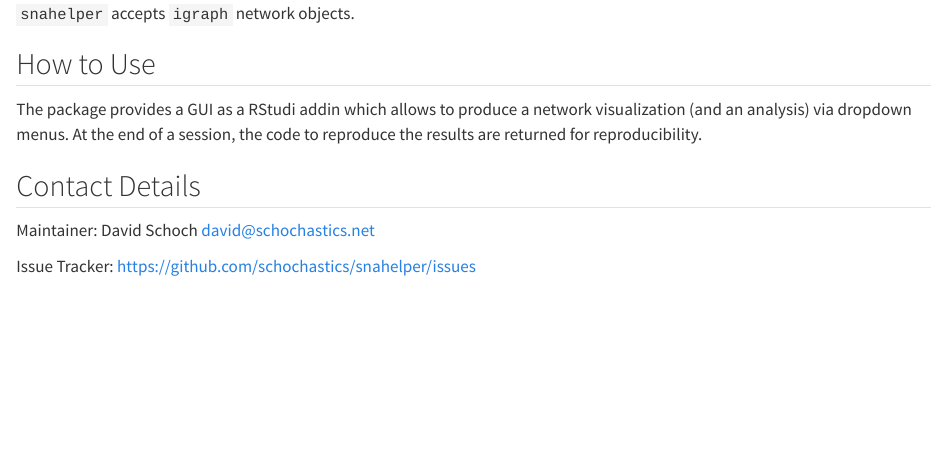
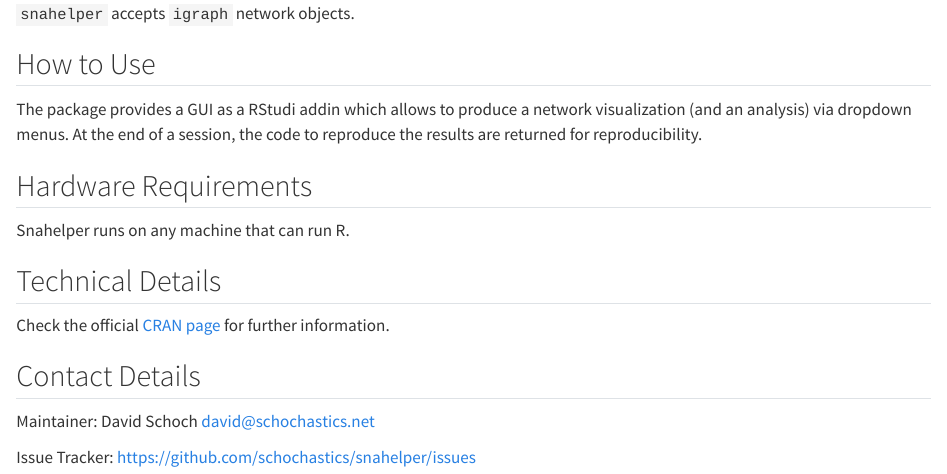
Before and after one commit to schochastics/snahelper, a Quarto document (methodshub.qmd): the page in a window 1100 px wide, from 1010 px down. Rendered offline with R 4.5, knitr and Pandoc in place of Quarto, with nearby package versions.

Commit message:
Update methodshub.qmd
Added hardware requirements and technical details to the .rmd file. Please check the changes and merge the repositories. Thank you!

```diff
--- a/methodshub.qmd
+++ b/methodshub.qmd
@@ -61,6 +61,14 @@ install.packages("snahelper")
 The package provides a GUI as a RStudi addin which allows to produce a network visualization (and an analysis) via dropdown menus.
 At the end of a session, the code to reproduce the results are returned for reproducibility.
 
+## Hardware Requirements
+
+Snahelper runs on any machine that can run R.
+
+## Technical Details
+
+Check the official [CRAN page](https://doi.org/10.32614/CRAN.package.snahelper) for further information.
+
 ## Contact Details
 
 Maintainer: David Schoch <david@schochastics.net>
```
